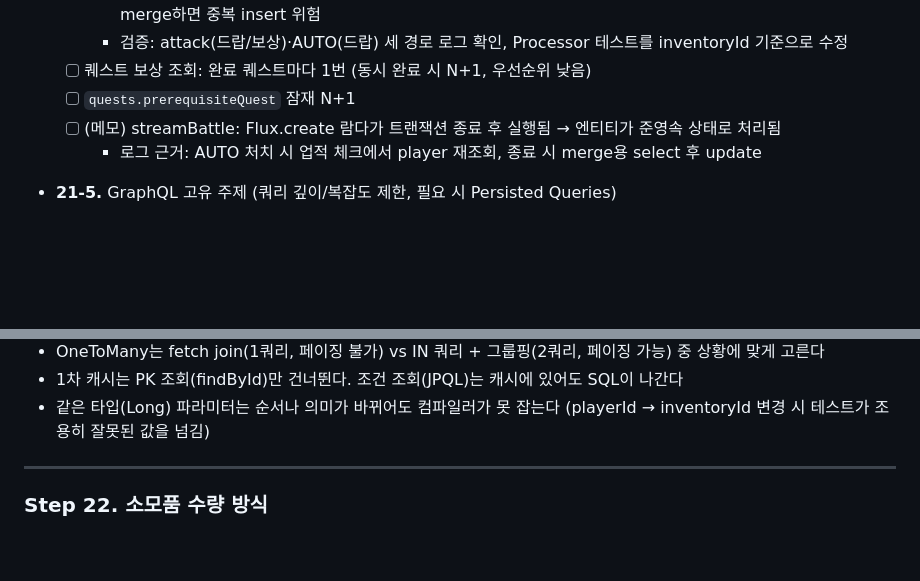
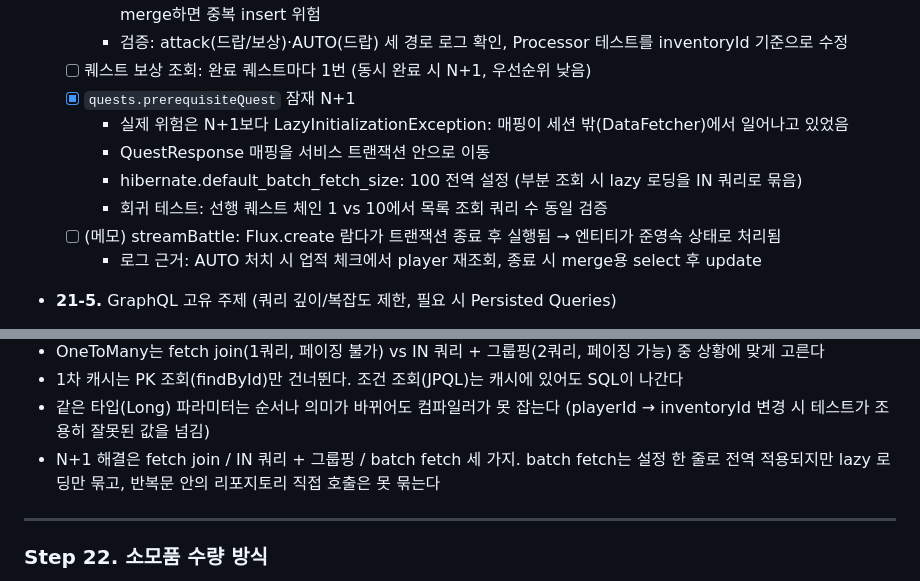
Before and after one commit to ingduk2/graphql-rpg-lab, a Markdown page: README.md, 2 parts joined by grey strips. Drawn GitHub-style; blank space fills up the shorter version.

Commit message:
docs: Step 21-4 prerequisiteQuest 개선 결과 기록

```diff
--- a/README.md
+++ b/README.md
@@ -634,7 +634,11 @@
     - 엔티티 대신 inventoryId 전달: streamBattle은 트랜잭션 밖에서 돌아서, 준영속 엔티티를 여러 트랜잭션에서 merge하면 중복 insert 위험
     - 검증: attack(드랍/보상)·AUTO(드랍) 세 경로 로그 확인, Processor 테스트를 inventoryId 기준으로 수정
   - [ ] 퀘스트 보상 조회: 완료 퀘스트마다 1번 (동시 완료 시 N+1, 우선순위 낮음)
-  - [ ] `quests.prerequisiteQuest` 잠재 N+1
+  - [x] `quests.prerequisiteQuest` 잠재 N+1
+    - 실제 위험은 N+1보다 LazyInitializationException: 매핑이 세션 밖(DataFetcher)에서 일어나고 있었음
+    - QuestResponse 매핑을 서비스 트랜잭션 안으로 이동
+    - hibernate.default_batch_fetch_size: 100 전역 설정 (부분 조회 시 lazy 로딩을 IN 쿼리로 묶음)
+    - 회귀 테스트: 선행 퀘스트 체인 1 vs 10에서 목록 조회 쿼리 수 동일 검증
   - [ ] (메모) streamBattle: Flux.create 람다가 트랜잭션 종료 후 실행됨 → 엔티티가 준영속 상태로 처리됨
     - 로그 근거: AUTO 처치 시 업적 체크에서 player 재조회, 종료 시 merge용 select 후 update
 
@@ -649,6 +653,7 @@
 - OneToMany는 fetch join(1쿼리, 페이징 불가) vs IN 쿼리 + 그룹핑(2쿼리, 페이징 가능) 중 상황에 맞게 고른다
 - 1차 캐시는 PK 조회(findById)만 건너뛴다. 조건 조회(JPQL)는 캐시에 있어도 SQL이 나간다
 - 같은 타입(Long) 파라미터는 순서나 의미가 바뀌어도 컴파일러가 못 잡는다 (playerId → inventoryId 변경 시 테스트가 조용히 잘못된 값을 넘김)
+- N+1 해결은 fetch join / IN 쿼리 + 그룹핑 / batch fetch 세 가지. batch fetch는 설정 한 줄로 전역 적용되지만 lazy 로딩만 묶고, 반복문 안의 리포지토리 직접 호출은 못 묶는다
 ---
 
 ### Step 22. 소모품 수량 방식
```
